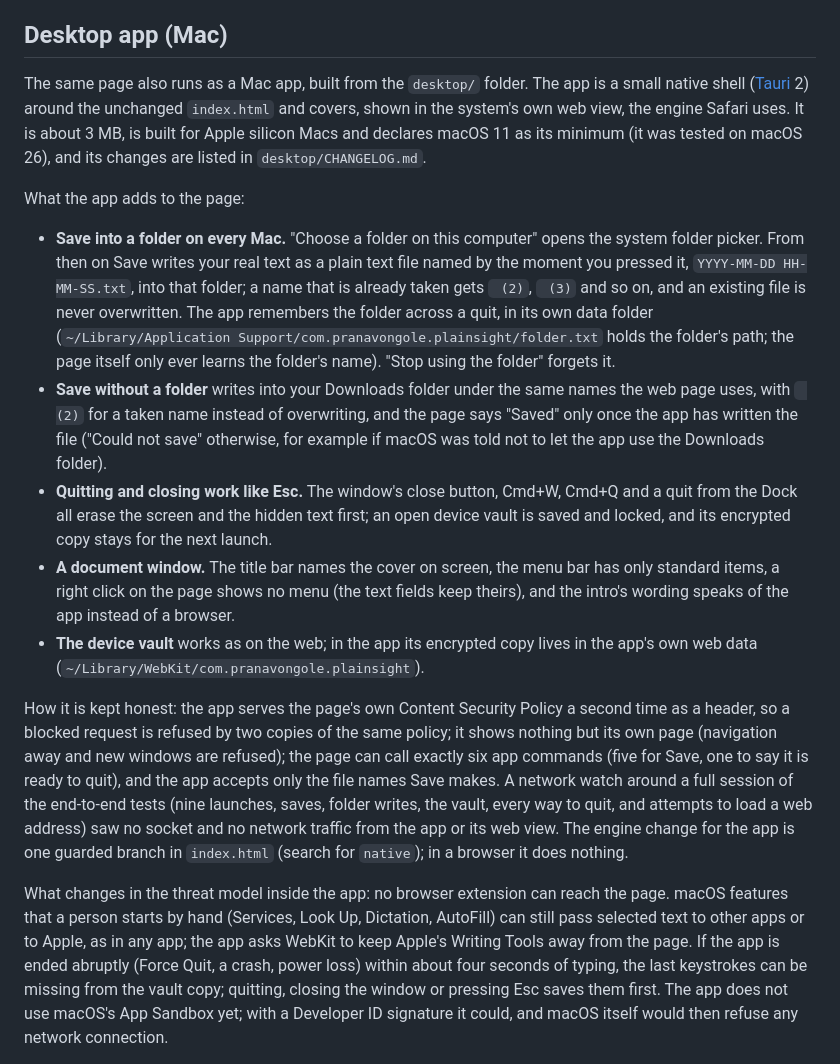
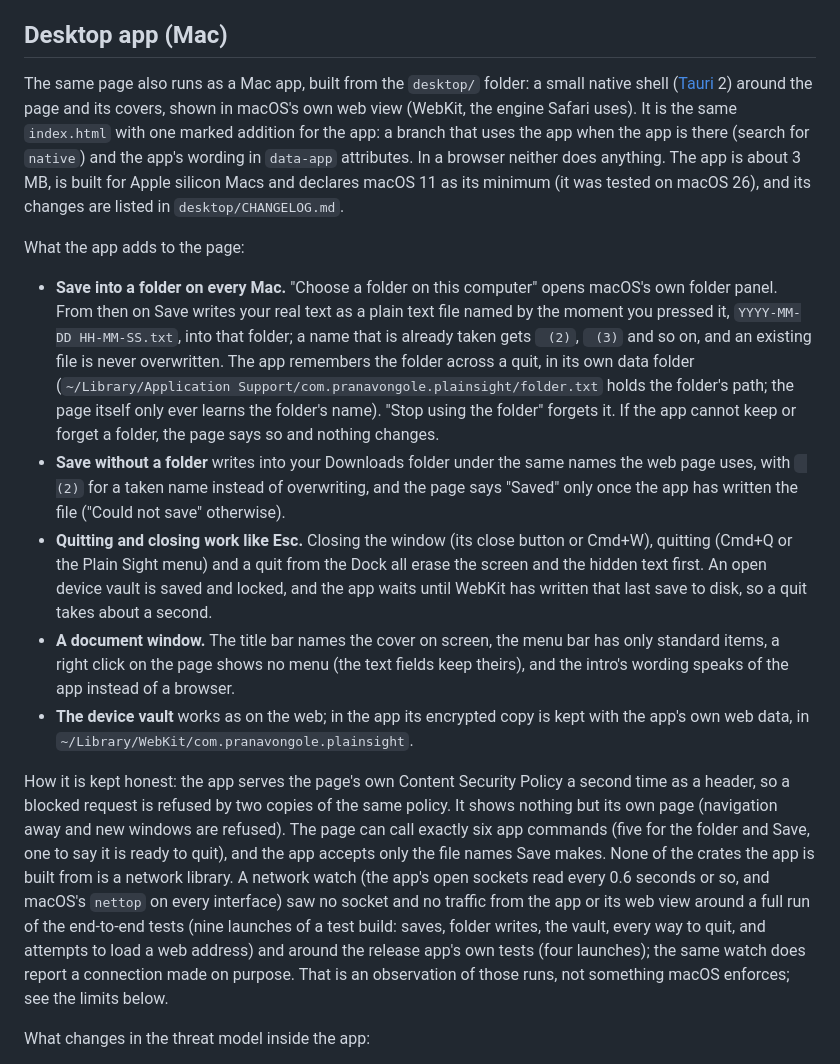
Before and after one commit to PranavOngole/cover-story, a Markdown page: README.md, the part around one of its changes. Rendered like a GitHub page.

```diff
--- a/README.md
+++ b/README.md
@@ -143,17 +143,17 @@ Corporate IT may treat a page like this as an exfiltration or monitoring-evasion
 
 ## Desktop app (Mac)
 
-The same page also runs as a Mac app, built from the `desktop/` folder. The app is a small native shell ([Tauri](https://tauri.app) 2) around the unchanged `index.html` and covers, shown in the system's own web view, the engine Safari uses. It is about 3 MB, is built for Apple silicon Macs and declares macOS 11 as its minimum (it was tested on macOS 26), and its changes are listed in `desktop/CHANGELOG.md`.
+The same page also runs as a Mac app, built from the `desktop/` folder: a small native shell ([Tauri](https://tauri.app) 2) around the page and its covers, shown in macOS's own web view (WebKit, the engine Safari uses). It is the same `index.html` with one marked addition for the app: a branch that uses the app when the app is there (search for `native`) and the app's wording in `data-app` attributes. In a browser neither does anything. The app is about 3 MB, is built for Apple silicon Macs and declares macOS 11 as its minimum (it was tested on macOS 26), and its changes are listed in `desktop/CHANGELOG.md`.
 
 What the app adds to the page:
 
-- **Save into a folder on every Mac.** "Choose a folder on this computer" opens the system folder picker. From then on Save writes your real text as a plain text file named by the moment you pressed it, `YYYY-MM-DD HH-MM-SS.txt`, into that folder; a name that is already taken gets ` (2)`, ` (3)` and so on, and an existing file is never overwritten. The app remembers the folder across a quit, in its own data folder (`~/Library/Application Support/com.pranavongole.plainsight/folder.txt` holds the folder's path; the page itself only ever learns the folder's name). "Stop using the folder" forgets it.
-- **Save without a folder** writes into your Downloads folder under the same names the web page uses, with ` (2)` for a taken name instead of overwriting, and the page says "Saved" only once the app has written the file ("Could not save" otherwise, for example if macOS was told not to let the app use the Downloads folder).
-- **Quitting and closing work like Esc.** The window's close button, Cmd+W, Cmd+Q and a quit from the Dock all erase the screen and the hidden text first; an open device vault is saved and locked, and its encrypted copy stays for the next launch.
+- **Save into a folder on every Mac.** "Choose a folder on this computer" opens macOS's own folder panel. From then on Save writes your real text as a plain text file named by the moment you pressed it, `YYYY-MM-DD HH-MM-SS.txt`, into that folder; a name that is already taken gets ` (2)`, ` (3)` and so on, and an existing file is never overwritten. The app remembers the folder across a quit, in its own data folder (`~/Library/Application Support/com.pranavongole.plainsight/folder.txt` holds the folder's path; the page itself only ever learns the folder's name). "Stop using the folder" forgets it. If the app cannot keep or forget a folder, the page says so and nothing changes.
+- **Save without a folder** writes into your Downloads folder under the same names the web page uses, with ` (2)` for a taken name instead of overwriting, and the page says "Saved" only once the app has written the file ("Could not save" otherwise).
+- **Quitting and closing work like Esc.** Closing the window (its close button or Cmd+W), quitting (Cmd+Q or the Plain Sight menu) and a quit from the Dock all erase the screen and the hidden text first. An open device vault is saved and locked, and the app waits until WebKit has written that last save to disk, so a quit takes about a second.
 - **A document window.** The title bar names the cover on screen, the menu bar has only standard items, a right click on the page shows no menu (the text fields keep theirs), and the intro's wording speaks of the app instead of a browser.
-- **The device vault** works as on the web; in the app its encrypted copy lives in the app's own web data (`~/Library/WebKit/com.pranavongole.plainsight`).
+- **The device vault** works as on the web; in the app its encrypted copy is kept with the app's own web data, in `~/Library/WebKit/com.pranavongole.plainsight`.
 
-How it is kept honest: the app serves the page's own Content Security Policy a second time as a header, so a blocked request is refused by two copies of the same policy; it shows nothing but its own page (navigation away and new windows are refused); the page can call exactly six app commands (five for Save, one to say it is ready to quit), and the app accepts only the file names Save makes. A network watch around a full session of the end-to-end tests (nine launches, saves, folder writes, the vault, every way to quit, and attempts to load a web address) saw no socket and no network traffic from the app or its web view. The engine change for the app is one guarded branch in `index.html` (search for `native`); in a browser it does nothing.
+How it is kept honest: the app serves the page's own Content Security Policy a second time as a header, so a blocked request is refused by two copies of the same policy. It shows nothing but its own page (navigation away and new windows are refused). The page can call exactly six app commands (five for the folder and Save, one to say it is ready to quit), and the app accepts only the file names Save makes. None of the crates the app is built from is a network library. A network watch (the app's open sockets read every 0.6 seconds or so, and macOS's `nettop` on every interface) saw no socket and no traffic from the app or its web view around a full run of the end-to-end tests (nine launches of a test build: saves, folder writes, the vault, every way to quit, and attempts to load a web address) and around the release app's own tests (four launches); the same watch does report a connection made on purpose. That is an observation of those runs, not something macOS enforces; see the limits below.
 
-What changes in the threat model inside the app: no browser extension can reach the page. macOS features that a person starts by hand (Services, Look Up, Dictation, AutoFill) can still pass selected text to other apps or to Apple, as in any app; the app asks WebKit to keep Apple's Writing Tools away from the page. If the app is ended abruptly (Force Quit, a crash, power loss) within about four seconds of typing, the last keystrokes can be missing from the vault copy; quitting, closing the window or pressing Esc saves them first. The app does not use macOS's App Sandbox yet; with a Developer ID signature it could, and macOS itself would then refuse any network connection.
+What changes in the threat model inside the app:
 
```
Also changed, not shown: other parts of README.md (+16 -3 lines), desktop/CHANGELOG.md (+18 -8 lines), desktop/SIGNING.md (+3 -3 lines).
